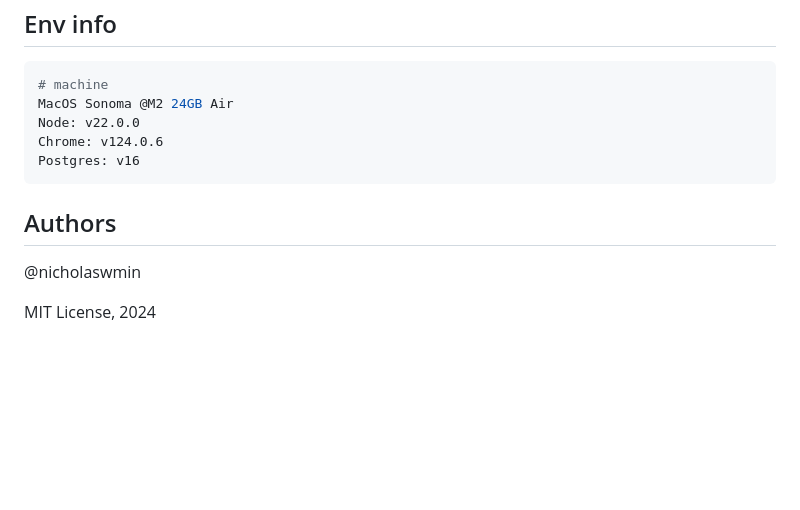
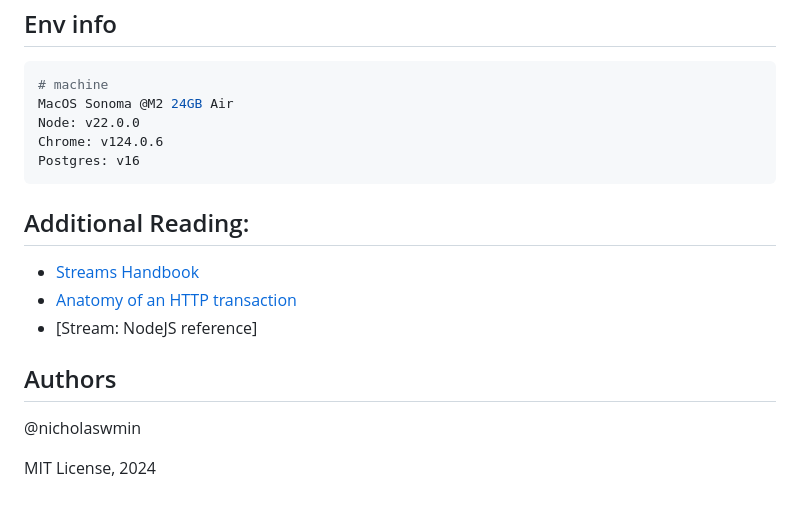
Before and after one commit to nicholaswmin/stream-gotchas, a Markdown page: README.md, the part around one of its changes. Rendered like a GitHub page; blank space fills up the shorter version.

````diff
--- a/README.md
+++ b/README.md
@@ -115,6 +115,12 @@ Chrome: v124.0.6
 Postgres: v16
 ```
 
+## Additional Reading:
+
+- [Streams Handbook][streams-handbook]
+- [Anatomy of an HTTP transaction][anatomy-http]
+- [Stream: NodeJS reference]
+
 ## Authors
 
 @nicholaswmin
````
Also changed, not shown: other parts of README.md (+3 -0 lines).
